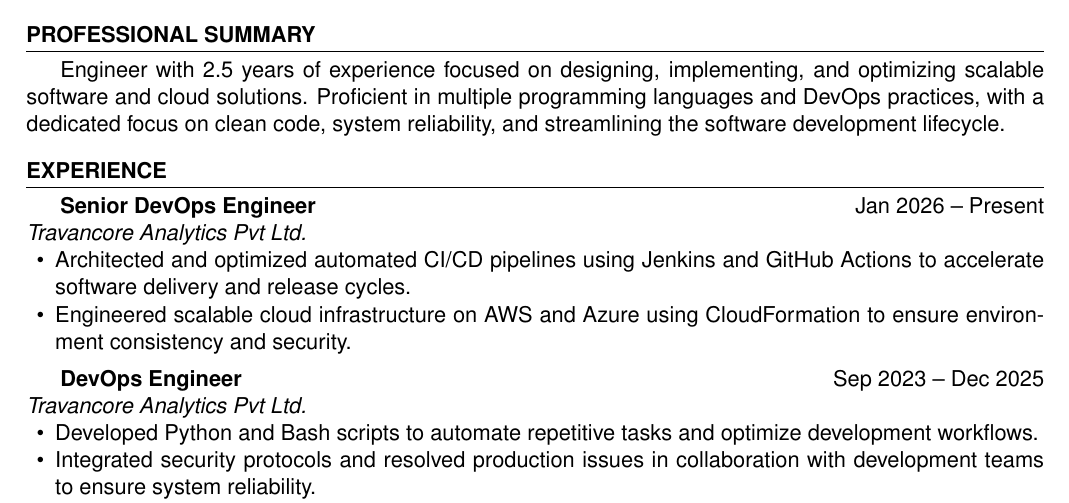
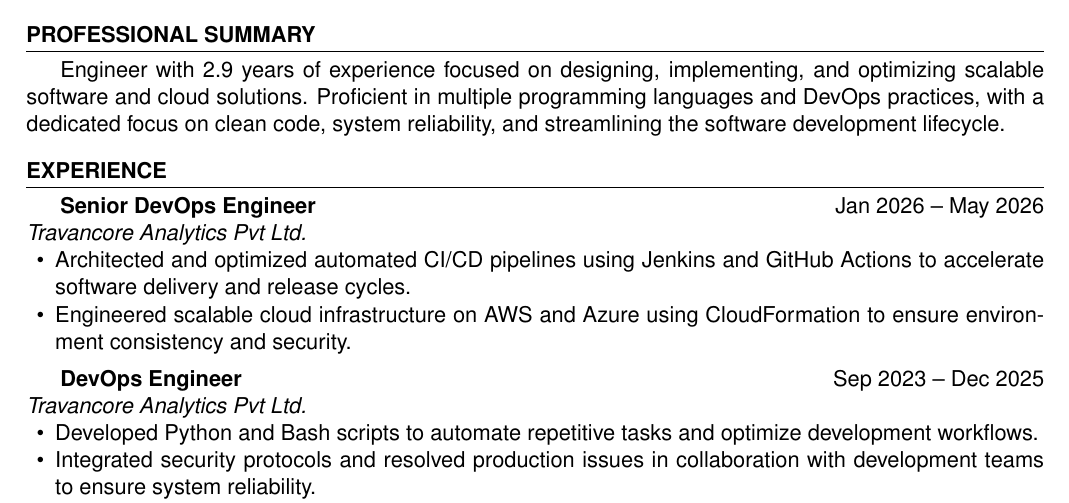
Before and after one commit to LavishPrince/resume, a LaTeX CV (resume.tex): part of the page, cut so that both start at the same text. Compiled offline with pdfLaTeX.

Commit message:
update experience for the resume

```diff
--- a/resume.tex
+++ b/resume.tex
@@ -40,12 +40,12 @@
 
 % Profile
 \section*{Professional Summary}
-Engineer with 2.5 years of experience focused on designing, implementing, and optimizing scalable software and cloud solutions. Proficient in multiple programming languages and DevOps practices, with a dedicated focus on clean code, system reliability, and streamlining the software development lifecycle.
+Engineer with 2.9 years of experience focused on designing, implementing, and optimizing scalable software and cloud solutions. Proficient in multiple programming languages and DevOps practices, with a dedicated focus on clean code, system reliability, and streamlining the software development lifecycle.
 
 % Experience
 \section*{Experience}
 
-\textbf{Senior DevOps Engineer} \hfill Jan 2026 – Present \\
+\textbf{Senior DevOps Engineer} \hfill Jan 2026 – May 2026 \\
 \textit{Travancore Analytics Pvt Ltd.} \hfill
 \begin{itemize}[nosep, leftmargin=0.2in]
     \item Architected and optimized automated CI/CD pipelines using Jenkins and GitHub Actions to accelerate software delivery and release cycles.
```
